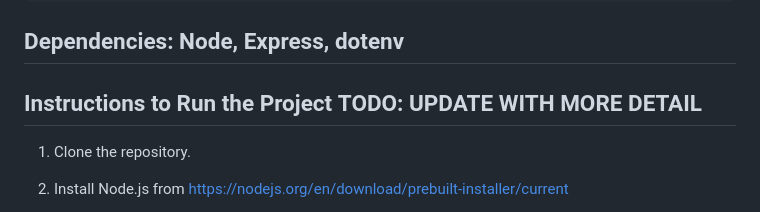
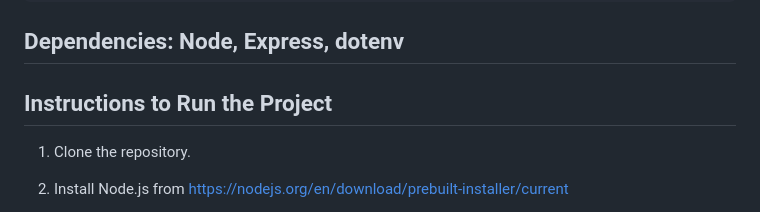
Before and after one commit to arbaker82/finalProject, a Markdown page: README.md, the part around the change. Rendered like a GitHub page.

Commit message:
readme deletion

```diff
--- a/README.md
+++ b/README.md
@@ -42,7 +42,7 @@ The NASA Astronomy Picture of the Day (APOD) Viewer is a web application that al
 
 ## Dependencies: Node, Express, dotenv
 
-## Instructions to Run the Project **TODO: UPDATE WITH MORE DETAIL**
+## Instructions to Run the Project
 
 1. Clone the repository.
 
```
